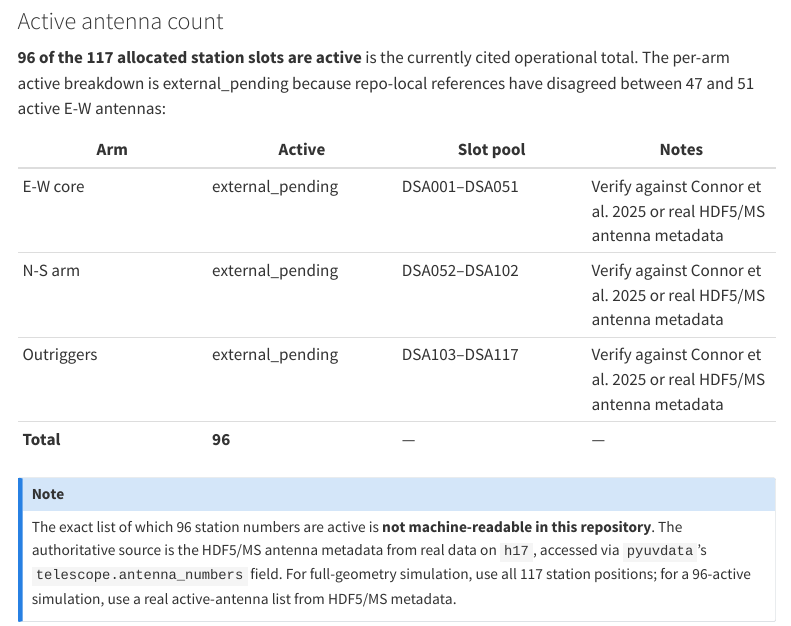
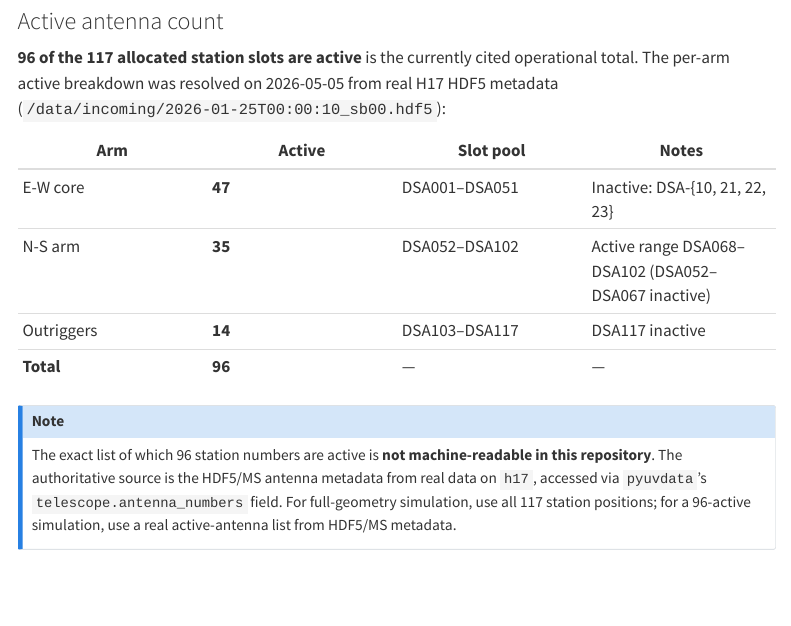
Before and after one commit to dsa110/dsa110-continuum, a Quarto document (docs/quarto/array-reference.qmd): the page in a window 1100 px wide, from 1020 px down. Rendered offline with R 4.5, knitr and Pandoc in place of Quarto, with nearby package versions; menus at the side of the page are left out.

Commit message:
docs: promote 47/35/14 active breakdown to verified across docs and comments
Sweeps external_pending placeholders for the per-arm active-antenna
breakdown (47 E-W + 35 N-S + 14 outriggers, total 96) across:

- docs/dsa110-instrument.md (\u00a73.1 array shape table, \u00a711.1 active
  configuration table, \u00a711.2 commissioning, \u00a713 quick reference card)
- docs/pipeline-specs.md (instrument table)
- docs/quarto/array-reference.qmd + render_array_ref.py (active count table)
- docs/superpowers/specs/2026-04-19-dqa-design.md (qa/noise_model row)
- dsa110_continuum/qa/noise_model.py (num_antennas docstring)
- dsa110_continuum/simulation/harness.py (CSV header comment)

Evidence: real H17 HDF5 metadata from /data/incoming/, see preceding commit.

```diff
--- a/docs/quarto/array-reference.qmd
+++ b/docs/quarto/array-reference.qmd
@@ -45,14 +45,14 @@ outriggers (DSA103–117) shown in orange. Baselines from the T-junction extend
 ### Active antenna count
 
 **96 of the 117 allocated station slots are active** is the currently cited
-operational total. The per-arm active breakdown is external_pending because
-repo-local references have disagreed between 47 and 51 active E-W antennas:
+operational total. The per-arm active breakdown was resolved on 2026-05-05
+from real H17 HDF5 metadata (`/data/incoming/2026-01-25T00:00:10_sb00.hdf5`):
 
 | Arm | Active | Slot pool | Notes |
 |---|---|---|---|
-| E-W core | external_pending | DSA001–DSA051 | Verify against Connor et al. 2025 or real HDF5/MS antenna metadata |
-| N-S arm | external_pending | DSA052–DSA102 | Verify against Connor et al. 2025 or real HDF5/MS antenna metadata |
-| Outriggers | external_pending | DSA103–DSA117 | Verify against Connor et al. 2025 or real HDF5/MS antenna metadata |
+| E-W core | **47** | DSA001–DSA051 | Inactive: DSA-{10, 21, 22, 23} |
+| N-S arm | **35** | DSA052–DSA102 | Active range DSA068–DSA102 (DSA052–DSA067 inactive) |
+| Outriggers | **14** | DSA103–DSA117 | DSA117 inactive |
 | **Total** | **96** | — | — |
 
 ::: {.callout-note}
```
Also changed, not shown: dsa110_continuum/qa/noise_model.py (+1 -1 lines), dsa110_continuum/simulation/harness.py (+3 -3 lines), docs/dsa110-instrument.md, docs/pipeline-specs.md, docs/quarto/render_array_ref.py, docs/superpowers/specs/2026-04-19-dqa-design.md.
